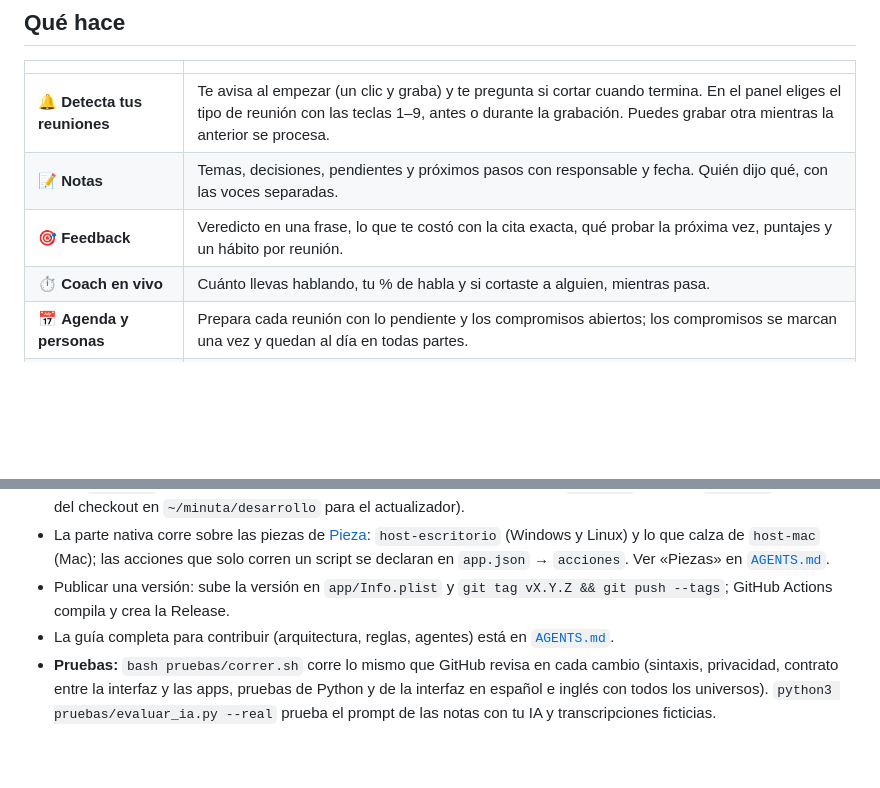
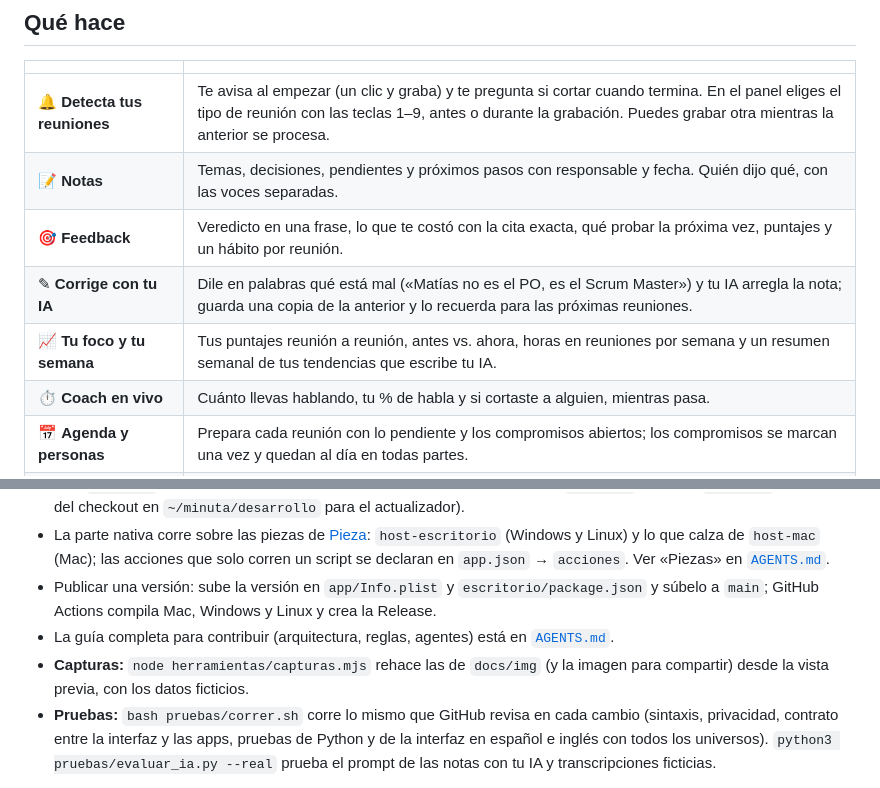
Before and after one commit to minuta-app/minuta, a Markdown page: README.md, 2 parts joined by grey strips. Drawn GitHub-style; blank space fills up the shorter version.

```diff
--- a/README.md
+++ b/README.md
@@ -57,6 +57,8 @@ pegando la dirección iCal secreta de Google Calendar u Outlook.
 | 🔔 **Detecta tus reuniones** | Te avisa al empezar (un clic y graba) y te pregunta si cortar cuando termina. En el panel eliges el tipo de reunión con las teclas 1–9, antes o durante la grabación. Puedes grabar otra mientras la anterior se procesa. |
 | 📝 **Notas** | Temas, decisiones, pendientes y próximos pasos con responsable y fecha. Quién dijo qué, con las voces separadas. |
 | 🎯 **Feedback** | Veredicto en una frase, lo que te costó con la cita exacta, qué probar la próxima vez, puntajes y un hábito por reunión. |
+| ✎ **Corrige con tu IA** | Dile en palabras qué está mal («Matías no es el PO, es el Scrum Master») y tu IA arregla la nota; guarda una copia de la anterior y lo recuerda para las próximas reuniones. |
+| 📈 **Tu foco y tu semana** | Tus puntajes reunión a reunión, antes vs. ahora, horas en reuniones por semana y un resumen semanal de tus tendencias que escribe tu IA. |
 | ⏱️ **Coach en vivo** | Cuánto llevas hablando, tu % de habla y si cortaste a alguien, mientras pasa. |
 | 📅 **Agenda y personas** | Prepara cada reunión con lo pendiente y los compromisos abiertos; los compromisos se marcan una vez y quedan al día en todas partes. |
 | 🥊 **Gimnasio** | Ensaya hablando: la IA hace de la otra persona y te evalúa. |
@@ -165,8 +167,9 @@ cd ui && python3 -m http.server 8765  # vista previa de la interfaz con datos fi
   `~/minuta/desarrollo` para el actualizador).
 - La parte nativa corre sobre las piezas de [Pieza](https://github.com/pieza-app/pieza): `host-escritorio` (Windows y Linux) y lo que
   calza de `host-mac` (Mac); las acciones que solo corren un script se declaran en `app.json` → `acciones`. Ver «Piezas» en [`AGENTS.md`](AGENTS.md).
-- Publicar una versión: sube la versión en `app/Info.plist` y `git tag vX.Y.Z && git push --tags`; GitHub Actions compila y crea la Release.
+- Publicar una versión: sube la versión en `app/Info.plist` y `escritorio/package.json` y súbelo a `main`; GitHub Actions compila Mac, Windows y Linux y crea la Release.
 - La guía completa para contribuir (arquitectura, reglas, agentes) está en [`AGENTS.md`](AGENTS.md).
+- **Capturas:** `node herramientas/capturas.mjs` rehace las de `docs/img` (y la imagen para compartir) desde la vista previa, con los datos ficticios.
 - **Pruebas:** `bash pruebas/correr.sh` corre lo mismo que GitHub revisa en cada cambio (sintaxis, privacidad, contrato entre la
   interfaz y las apps, pruebas de Python y de la interfaz en español e inglés con todos los universos). `python3 pruebas/evaluar_ia.py --real`
   prueba el prompt de las notas con tu IA y transcripciones ficticias.
```
Also changed, not shown: other parts of README.md (+8 -1 lines), AGENTS.md (+2 -2 lines), CONTRIBUTING.md (+2 -2 lines), docs/img/agenda.jpg, docs/img/compartir.png, docs/img/desempeno.jpg, docs/img/en-desempeno.jpg, docs/img/logro.jpg, docs/img/notas.jpg, 5 other files.
